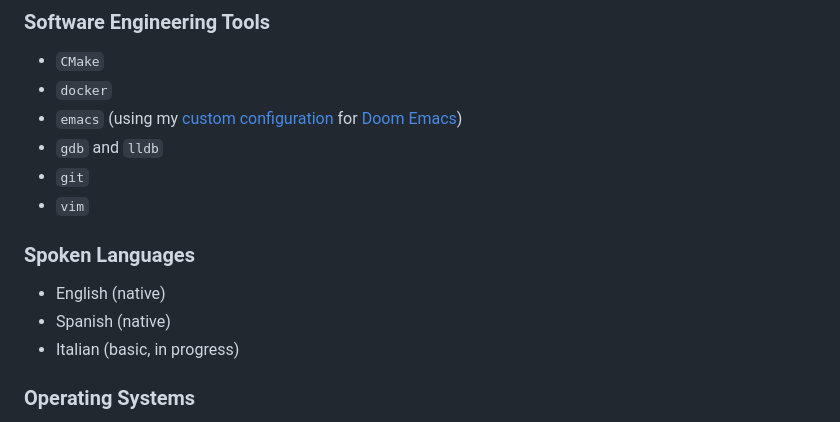
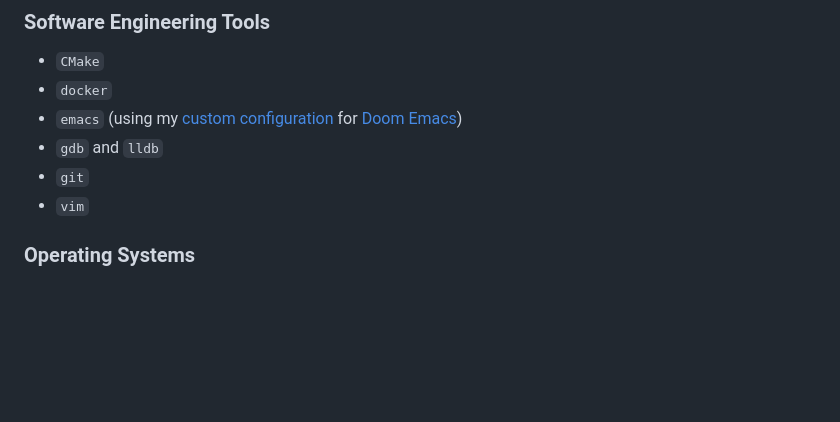
Before and after one commit to LucianoLaratelli/laratel.li, a Markdown page: resources/cv.md, the part around the change. Drawn GitHub-style; blank space fills up the shorter version.

Commit message:
remove duplicate section in CV

```diff
--- a/resources/cv.md
+++ b/resources/cv.md
@@ -67,12 +67,6 @@ I spent a good bit of time in school working with CUDA and MPI, but it's been a
 - `gdb` and `lldb`
 - `git`
 - `vim`
-
-### Spoken Languages
-
-- English (native)
-- Spanish (native)
-- Italian (basic, in progress)
 
 ### Operating Systems
 
```
